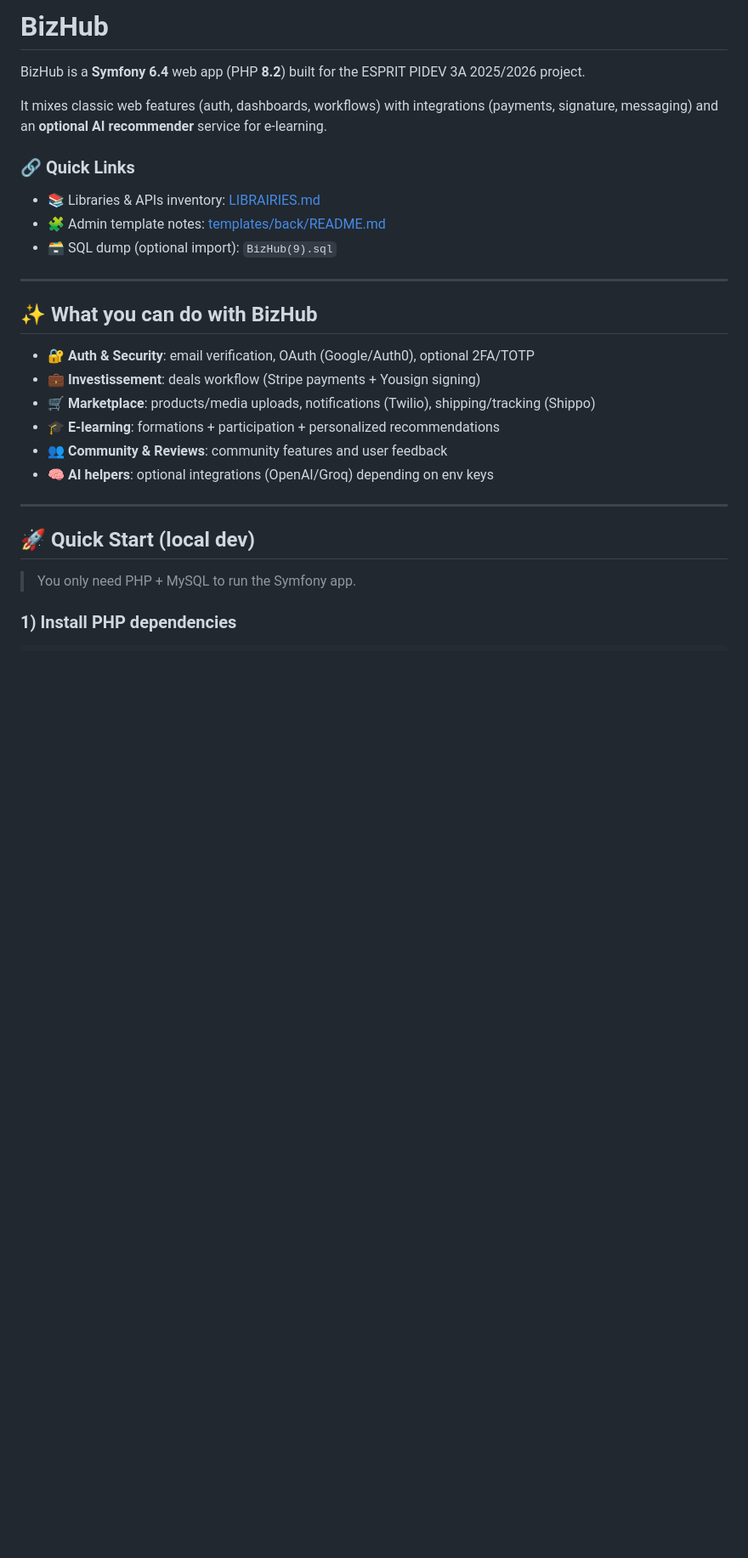
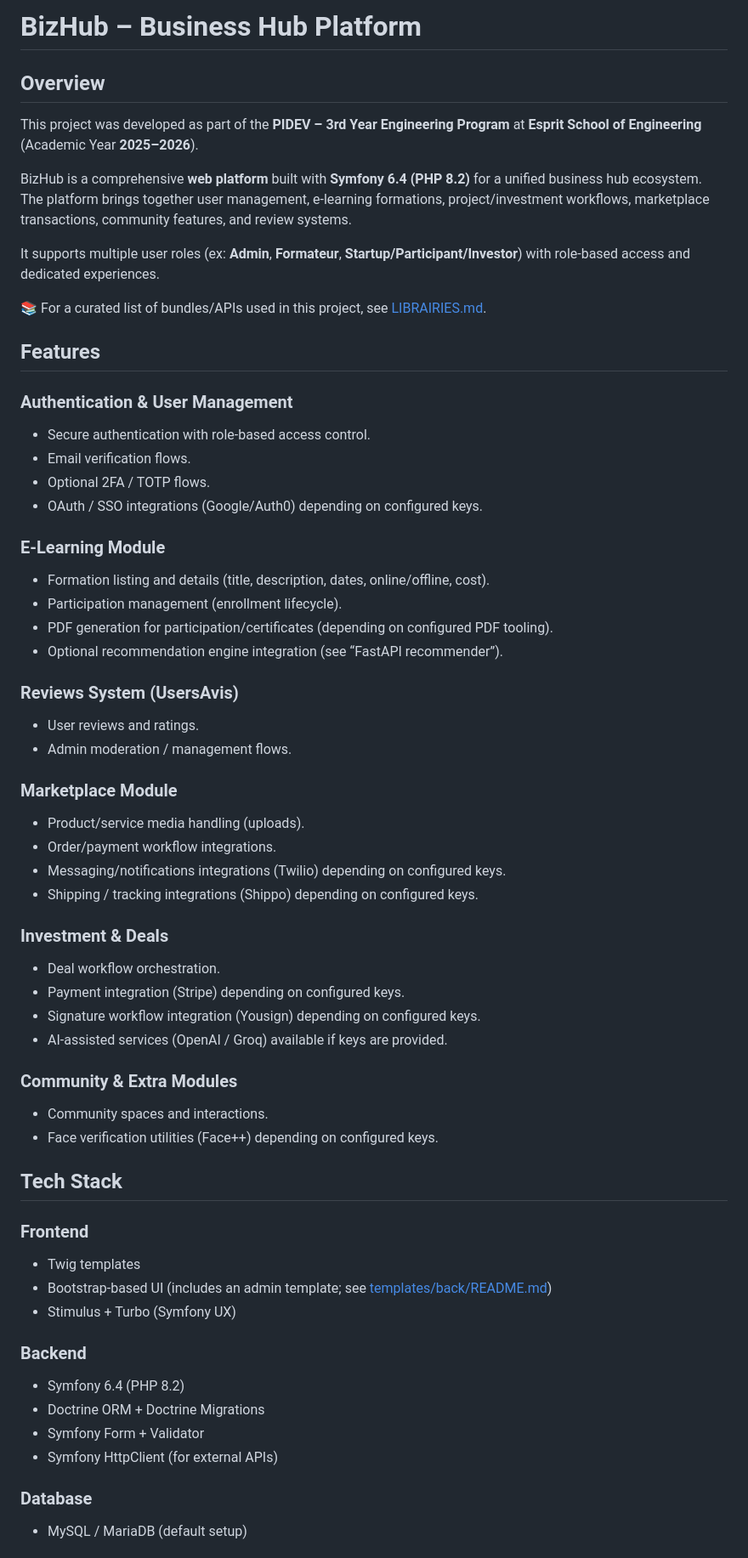
Before and after one commit to skander101/ESPRIT-PIDEV-WEB-3A27-2026-Bizhub, a Markdown page: README.md, the part around one of its changes. Shown at 85% size. GitHub-like rendering; blank space fills up the shorter version.

Commit message:
added readme.md 2

```diff
--- a/README.md
+++ b/README.md
@@ -1,31 +1,61 @@
-# BizHub
+# BizHub – Business Hub Platform
 
-BizHub is a **Symfony 6.4** web app (PHP **8.2**) built for the ESPRIT PIDEV 3A 2025/2026 project.
+## Overview
+This project was developed as part of the **PIDEV – 3rd Year Engineering Program** at **Esprit School of Engineering** (Academic Year **2025–2026**).
 
-It mixes classic web features (auth, dashboards, workflows) with integrations (payments, signature, messaging) and an **optional AI recommender** service for e-learning.
+BizHub is a comprehensive **web platform** built with **Symfony 6.4 (PHP 8.2)** for a unified business hub ecosystem. The platform brings together user management, e-learning formations, project/investment workflows, marketplace transactions, community features, and review systems.
 
-### 🔗 Quick Links
+It supports multiple user roles (ex: **Admin**, **Formateur**, **Startup/Participant/Investor**) with role-based access and dedicated experiences.
 
-- 📚 Libraries & APIs inventory: [LIBRAIRIES.md](LIBRAIRIES.md)
-- 🧩 Admin template notes: [templates/back/README.md](templates/back/README.md)
-- 🗃️ SQL dump (optional import): `BizHub(9).sql`
+📚 For a curated list of bundles/APIs used in this project, see [LIBRAIRIES.md](LIBRAIRIES.md).
 
----
+## Features
 
-## ✨ What you can do with BizHub
+### Authentication & User Management
+- Secure authentication with role-based access control.
+- Email verification flows.
+- Optional 2FA / TOTP flows.
+- OAuth / SSO integrations (Google/Auth0) depending on configured keys.
 
-- 🔐 **Auth & Security**: email verification, OAuth (Google/Auth0), optional 2FA/TOTP
-- 💼 **Investissement**: deals workflow (Stripe payments + Yousign signing)
-- 🛒 **Marketplace**: products/media uploads, notifications (Twilio), shipping/tracking (Shippo)
-- 🎓 **E-learning**: formations + participation + personalized recommendations
-- 👥 **Community & Reviews**: community features and user feedback
-- 🧠 **AI helpers**: optional integrations (OpenAI/Groq) depending on env keys
+### E-Learning Module
+- Formation listing and details (title, description, dates, online/offline, cost).
+- Participation management (enrollment lifecycle).
+- PDF generation for participation/certificates (depending on configured PDF tooling).
+- Optional recommendation engine integration (see “FastAPI recommender”).
 
----
+### Reviews System (UsersAvis)
+- User reviews and ratings.
+- Admin moderation / management flows.
 
-## 🚀 Quick Start (local dev)
+### Marketplace Module
+- Product/service media handling (uploads).
+- Order/payment workflow integrations.
+- Messaging/notifications integrations (Twilio) depending on configured keys.
+- Shipping / tracking integrations (Shippo) depending on configured keys.
 
-> You only need PHP + MySQL to run the Symfony app.
+### Investment & Deals
+- Deal workflow orchestration.
+- Payment integration (Stripe) depending on configured keys.
+- Signature workflow integration (Yousign) depending on configured keys.
+- AI-assisted services (OpenAI / Groq) available if keys are provided.
 
-### 1) Install PHP dependencies
+### Community & Extra Modules
+- Community spaces and interactions.
+- Face verification utilities (Face++) depending on configured keys.
 
+## Tech Stack
+
+### Frontend
+- Twig templates
+- Bootstrap-based UI (includes an admin template; see [templates/back/README.md](templates/back/README.md))
+- Stimulus + Turbo (Symfony UX)
+
+### Backend
+- Symfony 6.4 (PHP 8.2)
+- Doctrine ORM + Doctrine Migrations
+- Symfony Form + Validator
+- Symfony HttpClient (for external APIs)
+
+### Database
+- MySQL / MariaDB (default setup)
+
```
Also changed, not shown: other parts of README.md (+54 -65 lines).
